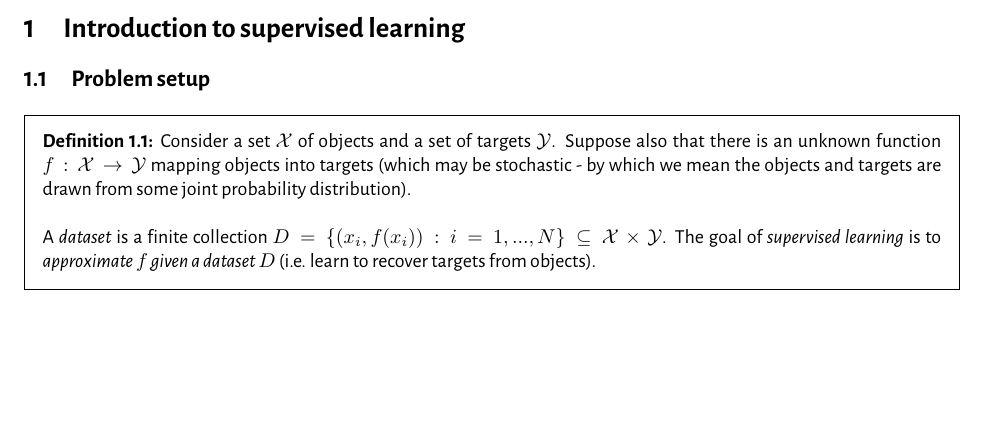
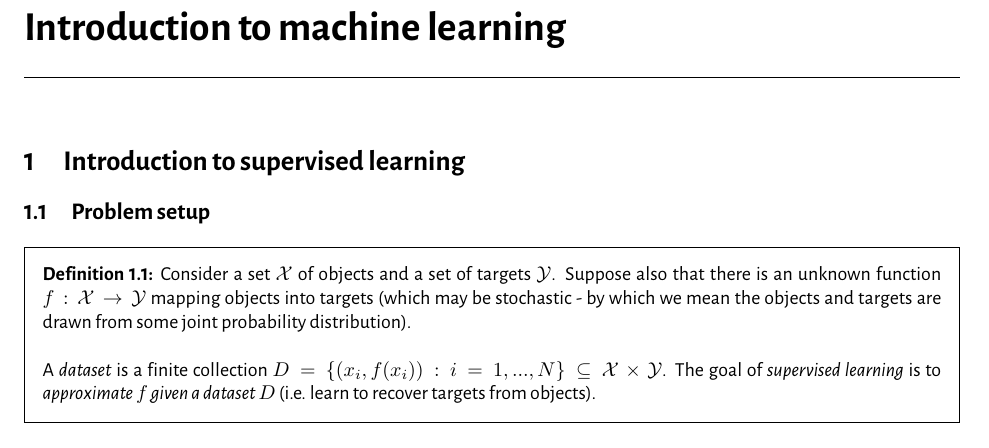
Before and after one commit to J-M-Moore/ML_HEP_school, a LaTeX document (notes/mlhep.tex): part of page 2 of 28, cut at the place of the change, the shorter picture padded with empty space. The pictures show the PDF file notes/mlhep.pdf that the author committed with the source.

Commit message:
Added title.

```diff
--- a/notes/mlhep.tex
+++ b/notes/mlhep.tex
@@ -14,6 +14,9 @@
 
 %%%% INTRODUCTION %%%%
 \newpage
+\part{Introduction to machine learning}
+\hrule
+\noindent \\
 \section{Introduction to supervised learning}
 
 \subsection{Problem setup}
```
Also changed, not shown: notes/mlhep.pdf, notes/mlhep.tex (6 more changed lines).
